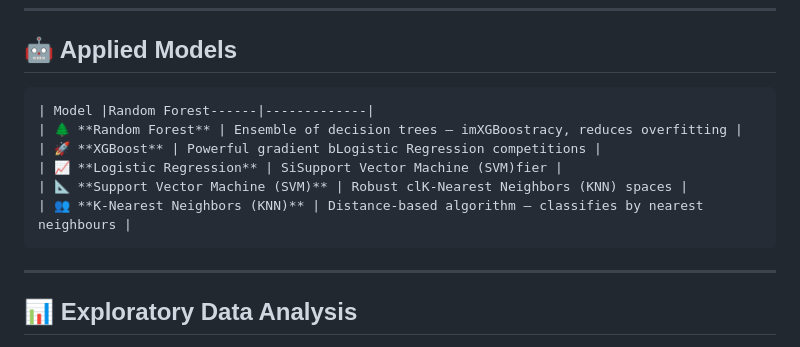
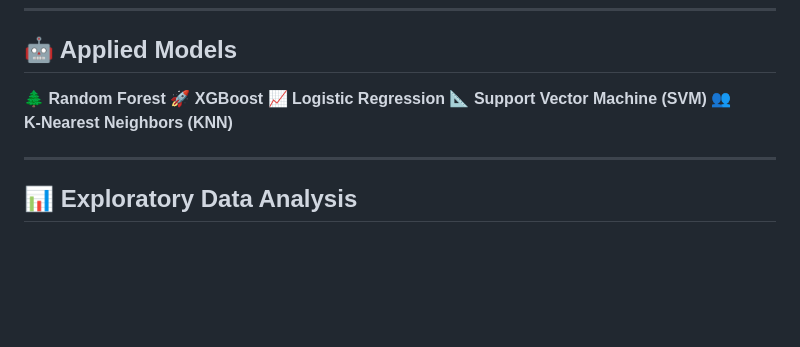
Before and after one commit to GitT456/Astronomical-Object-Classification, a Markdown page: README.md, the part around the change. Drawn GitHub-style; blank space fills up the shorter version.

````diff
--- a/README.md
+++ b/README.md
@@ -84,14 +84,12 @@ Raw Data → EDA → Data Cleaning → Feature Engineering → Train‑Test Spli
 
 ## 🤖 Applied Models
 
-```text
-| Model |Random Forest------|-------------|
-| 🌲 **Random Forest** | Ensemble of decision trees – imXGBoostracy, reduces overfitting |
-| 🚀 **XGBoost** | Powerful gradient bLogistic Regression competitions |
-| 📈 **Logistic Regression** | SiSupport Vector Machine (SVM)fier |
-| 📐 **Support Vector Machine (SVM)** | Robust clK‑Nearest Neighbors (KNN) spaces |
-| 👥 **K‑Nearest Neighbors (KNN)** | Distance‑based algorithm – classifies by nearest neighbours |
-```
+ 🌲 **Random Forest**
+ 🚀 **XGBoost**
+ 📈 **Logistic Regression**
+ 📐 **Support Vector Machine (SVM)**
+ 👥 **K‑Nearest Neighbors (KNN)**
+
 ---
 
 ## 📊 Exploratory Data Analysis
````
